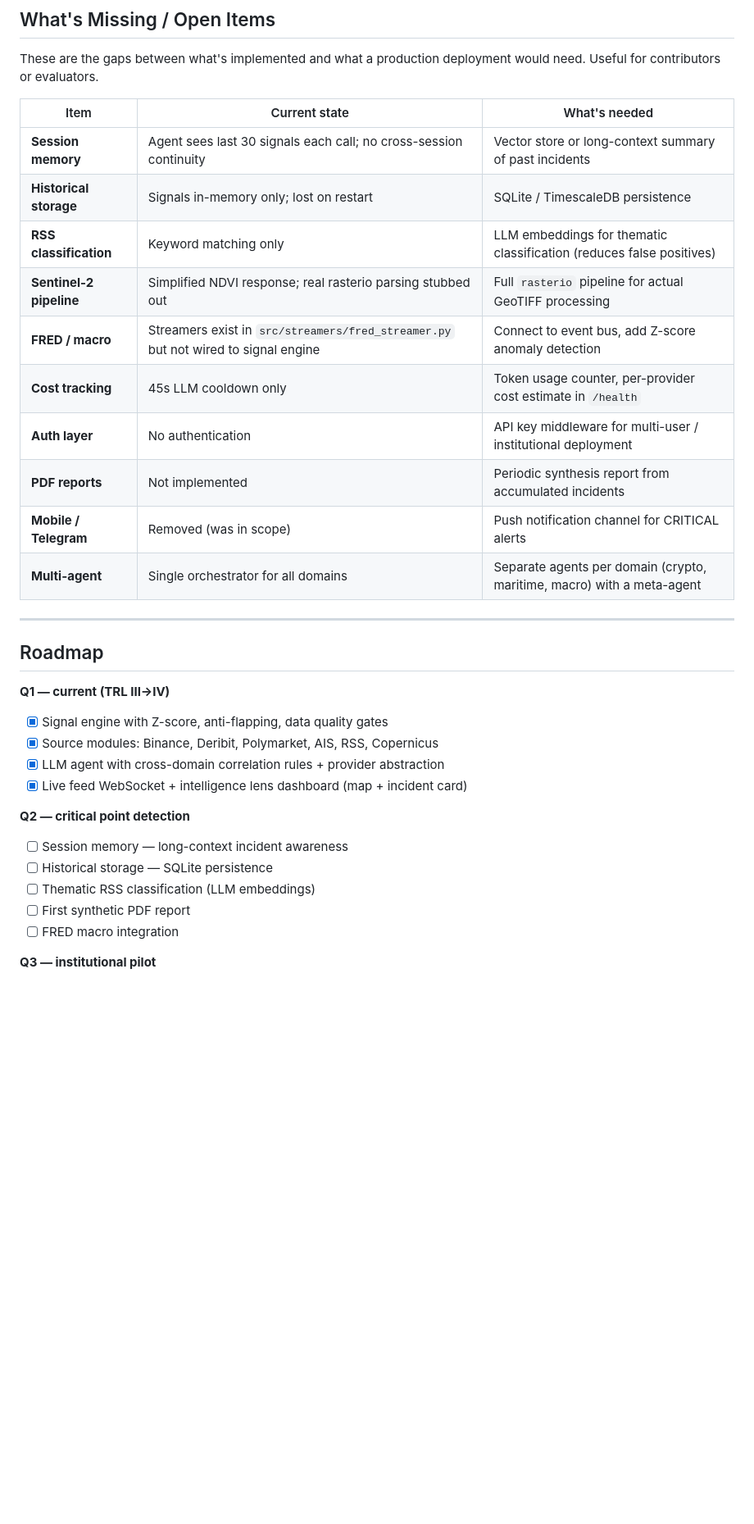
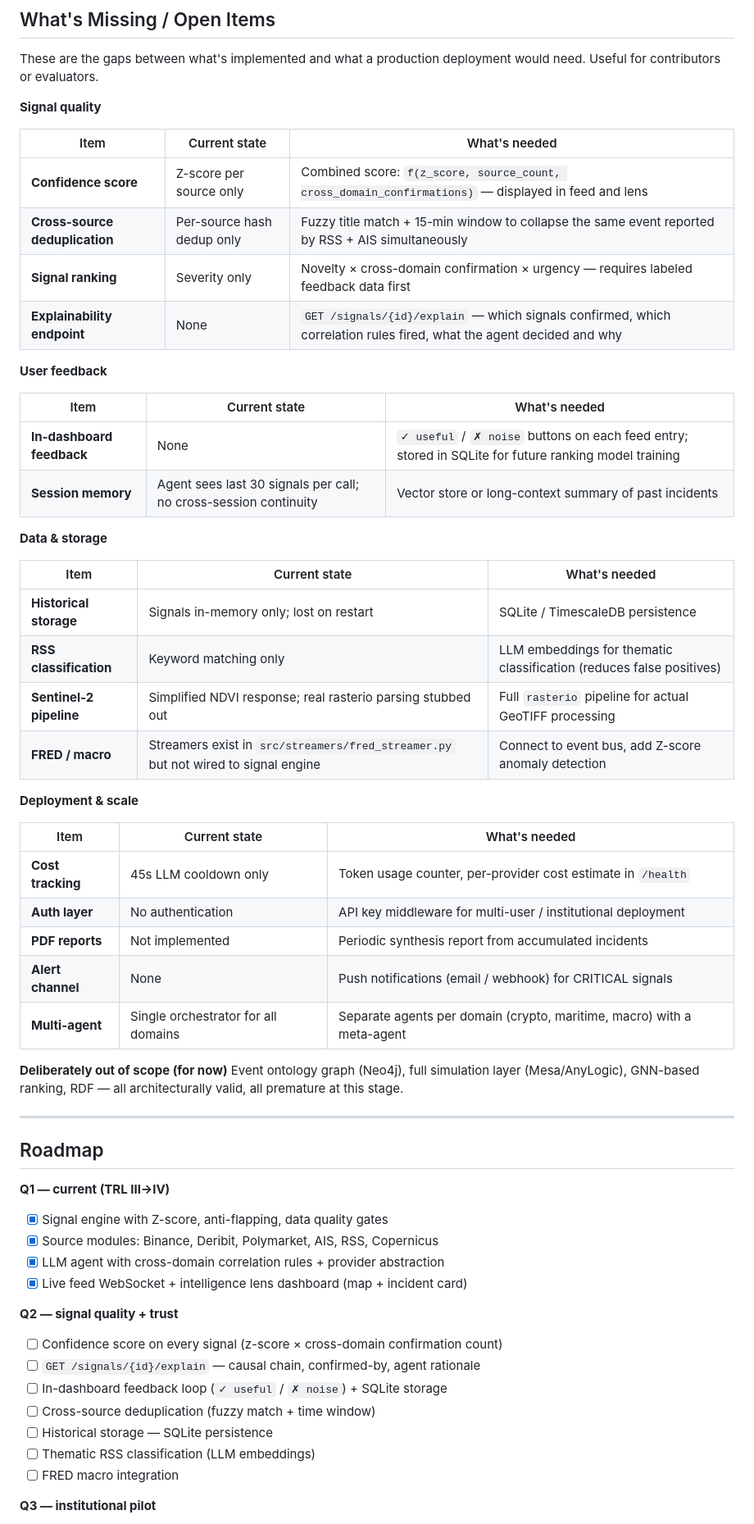
Before and after one commit to TedeuszNorek/Crisis_Preventer, a Markdown page: README.md, the part around one of its changes. Shown at 82% size. Rendered like a GitHub page; blank space fills up the shorter version.

Commit message:
docs: expand open items and roadmap with signal quality + trust layer

```diff
--- a/README.md
+++ b/README.md
@@ -211,18 +211,43 @@ src/
 
 These are the gaps between what's implemented and what a production deployment would need. Useful for contributors or evaluators.
 
+**Signal quality**
+
 | Item | Current state | What's needed |
 |------|--------------|---------------|
-| **Session memory** | Agent sees last 30 signals each call; no cross-session continuity | Vector store or long-context summary of past incidents |
+| **Confidence score** | Z-score per source only | Combined score: `f(z_score, source_count, cross_domain_confirmations)` — displayed in feed and lens |
+| **Cross-source deduplication** | Per-source hash dedup only | Fuzzy title match + 15-min window to collapse the same event reported by RSS + AIS simultaneously |
+| **Signal ranking** | Severity only | Novelty × cross-domain confirmation × urgency — requires labeled feedback data first |
+| **Explainability endpoint** | None | `GET /signals/{id}/explain` — which signals confirmed, which correlation rules fired, what the agent decided and why |
+
+**User feedback**
+
+| Item | Current state | What's needed |
+|------|--------------|---------------|
+| **In-dashboard feedback** | None | `✓ useful` / `✗ noise` buttons on each feed entry; stored in SQLite for future ranking model training |
+| **Session memory** | Agent sees last 30 signals per call; no cross-session continuity | Vector store or long-context summary of past incidents |
+
+**Data & storage**
+
+| Item | Current state | What's needed |
+|------|--------------|---------------|
 | **Historical storage** | Signals in-memory only; lost on restart | SQLite / TimescaleDB persistence |
 | **RSS classification** | Keyword matching only | LLM embeddings for thematic classification (reduces false positives) |
 | **Sentinel-2 pipeline** | Simplified NDVI response; real rasterio parsing stubbed out | Full `rasterio` pipeline for actual GeoTIFF processing |
 | **FRED / macro** | Streamers exist in `src/streamers/fred_streamer.py` but not wired to signal engine | Connect to event bus, add Z-score anomaly detection |
+
+**Deployment & scale**
+
+| Item | Current state | What's needed |
+|------|--------------|---------------|
 | **Cost tracking** | 45s LLM cooldown only | Token usage counter, per-provider cost estimate in `/health` |
 | **Auth layer** | No authentication | API key middleware for multi-user / institutional deployment |
 | **PDF reports** | Not implemented | Periodic synthesis report from accumulated incidents |
-| **Mobile / Telegram** | Removed (was in scope) | Push notification channel for CRITICAL alerts |
+| **Alert channel** | None | Push notifications (email / webhook) for CRITICAL signals |
 | **Multi-agent** | Single orchestrator for all domains | Separate agents per domain (crypto, maritime, macro) with a meta-agent |
+
+**Deliberately out of scope (for now)**
+Event ontology graph (Neo4j), full simulation layer (Mesa/AnyLogic), GNN-based ranking, RDF — all architecturally valid, all premature at this stage.
 
 ---
 
@@ -234,11 +259,13 @@ These are the gaps between what's implemented and what a production deployment w
 - [x] LLM agent with cross-domain correlation rules + provider abstraction
 - [x] Live feed WebSocket + intelligence lens dashboard (map + incident card)
 
-**Q2 — critical point detection**
-- [ ] Session memory — long-context incident awareness
+**Q2 — signal quality + trust**
+- [ ] Confidence score on every signal (z-score × cross-domain confirmation count)
+- [ ] `GET /signals/{id}/explain` — causal chain, confirmed-by, agent rationale
+- [ ] In-dashboard feedback loop (`✓ useful` / `✗ noise`) + SQLite storage
+- [ ] Cross-source deduplication (fuzzy match + time window)
 - [ ] Historical storage — SQLite persistence
 - [ ] Thematic RSS classification (LLM embeddings)
-- [ ] First synthetic PDF report
 - [ ] FRED macro integration
 
 **Q3 — institutional pilot**
```
Also changed, not shown: other parts of README.md (+2 -0 lines).
